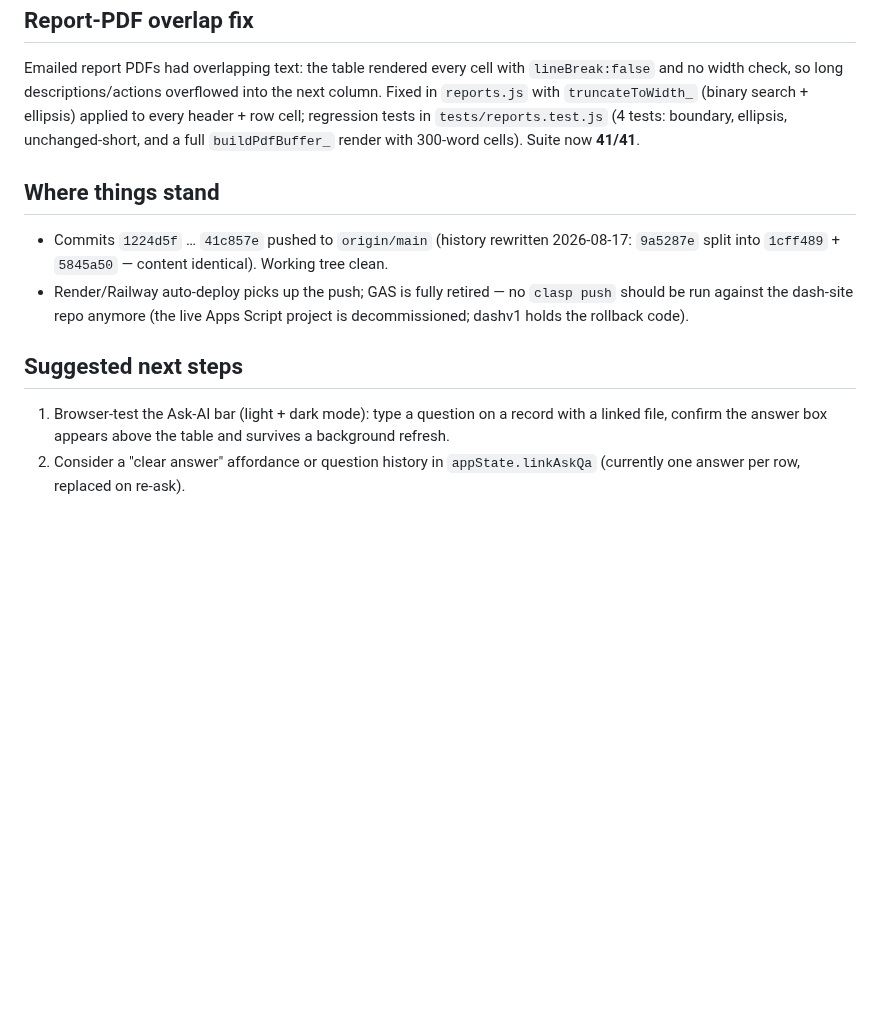
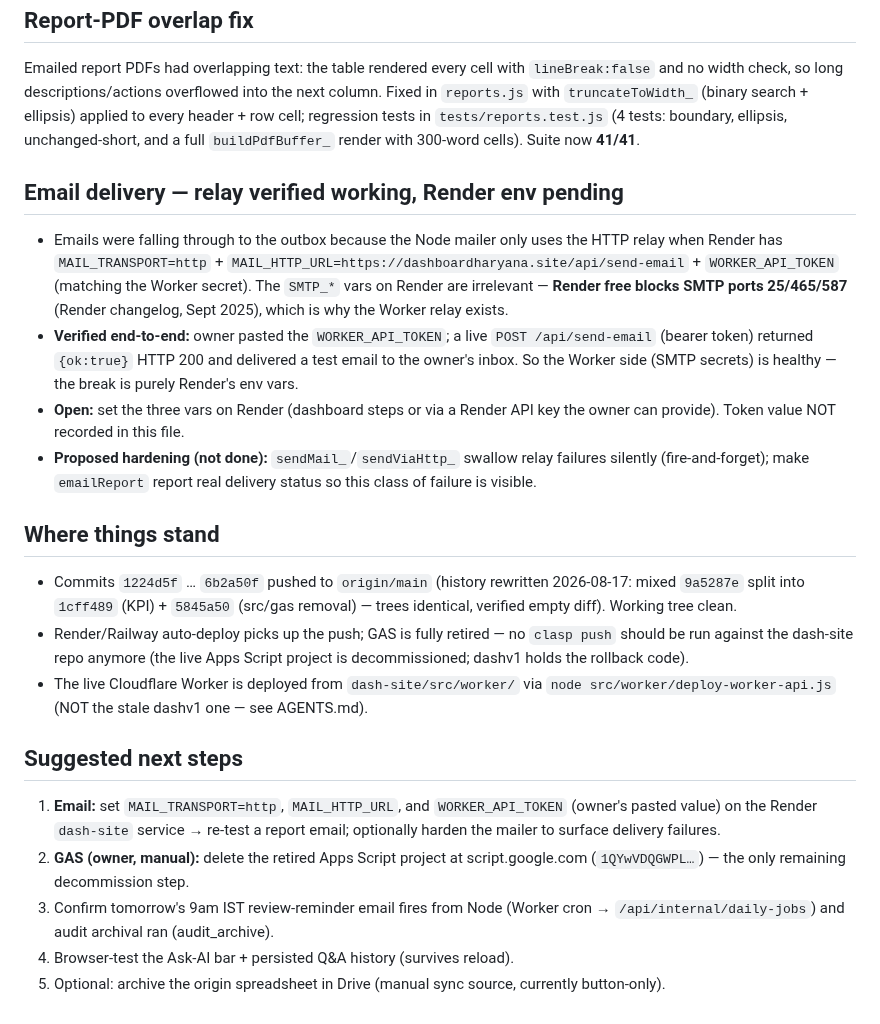
Before and after one commit to vcharyanaco-tech/dash-site, a Markdown page: SESSION_EXPORT_2026-08-17.md, the part around the change. GitHub-like rendering; blank space fills up the shorter version.

Commit message:
docs: save session state — email relay verified, Render env fix pending
Captures the email-delivery diagnosis (Worker relay verified working with
the owner's token; Render env vars are the remaining fix — token value
deliberately not recorded), plus the report-PDF fix, and refreshes the
resume checklist with the open items (Render env, GAS project deletion,
9am reminder verification).

🤖 Generated with Codebuff
Co-Authored-By: Codebuff <noreply@codebuff.com>

```diff
--- a/SESSION_EXPORT_2026-08-17.md
+++ b/SESSION_EXPORT_2026-08-17.md
@@ -207,17 +207,43 @@ search + ellipsis) applied to every header + row cell; regression tests in
 `tests/reports.test.js` (4 tests: boundary, ellipsis, unchanged-short, and a
 full `buildPdfBuffer_` render with 300-word cells). Suite now **41/41**.
 
+## Email delivery — relay verified working, Render env pending
+- Emails were falling through to the outbox because the Node mailer only
+  uses the HTTP relay when Render has `MAIL_TRANSPORT=http` +
+  `MAIL_HTTP_URL=https://dashboardharyana.site/api/send-email` +
+  `WORKER_API_TOKEN` (matching the Worker secret). The `SMTP_*` vars on
+  Render are irrelevant — **Render free blocks SMTP ports 25/465/587**
+  (Render changelog, Sept 2025), which is why the Worker relay exists.
+- **Verified end-to-end:** owner pasted the `WORKER_API_TOKEN`; a live
+  `POST /api/send-email` (bearer token) returned `{ok:true}` HTTP 200 and
+  delivered a test email to the owner's inbox. So the Worker side (SMTP
+  secrets) is healthy — the break is purely Render's env vars.
+- **Open:** set the three vars on Render (dashboard steps or via a Render
+  API key the owner can provide). Token value NOT recorded in this file.
+- **Proposed hardening (not done):** `sendMail_`/`sendViaHttp_` swallow
+  relay failures silently (fire-and-forget); make `emailReport` report
+  real delivery status so this class of failure is visible.
+
 ## Where things stand
-- Commits `1224d5f` … `41c857e` pushed to `origin/main` (history rewritten
-  2026-08-17: `9a5287e` split into `1cff489` + `5845a50` — content identical).
-  Working tree clean.
+- Commits `1224d5f` … `6b2a50f` pushed to `origin/main` (history rewritten
+  2026-08-17: mixed `9a5287e` split into `1cff489` (KPI) + `5845a50`
+  (src/gas removal) — trees identical, verified empty diff). Working tree clean.
 - Render/Railway auto-deploy picks up the push; GAS is fully retired —
   no `clasp push` should be run against the dash-site repo anymore (the
   live Apps Script project is decommissioned; dashv1 holds the rollback code).
+- The live Cloudflare Worker is deployed from `dash-site/src/worker/` via
+  `node src/worker/deploy-worker-api.js` (NOT the stale dashv1 one — see
+  AGENTS.md).
 
 ## Suggested next steps
-1. Browser-test the Ask-AI bar (light + dark mode): type a question on a
-   record with a linked file, confirm the answer box appears above the
-   table and survives a background refresh.
-2. Consider a "clear answer" affordance or question history in
-   `appState.linkAskQa` (currently one answer per row, replaced on re-ask).
+1. **Email:** set `MAIL_TRANSPORT=http`, `MAIL_HTTP_URL`, and
+   `WORKER_API_TOKEN` (owner's pasted value) on the Render `dash-site`
+   service → re-test a report email; optionally harden the mailer to
+   surface delivery failures.
+2. **GAS (owner, manual):** delete the retired Apps Script project at
+   script.google.com (`1QYwVDQGWPL…`) — the only remaining decommission step.
+3. Confirm tomorrow's 9am IST review-reminder email fires from Node (Worker
+   cron → `/api/internal/daily-jobs`) and audit archival ran (audit_archive).
+4. Browser-test the Ask-AI bar + persisted Q&A history (survives reload).
+5. Optional: archive the origin spreadsheet in Drive (manual sync source,
+   currently button-only).
```
